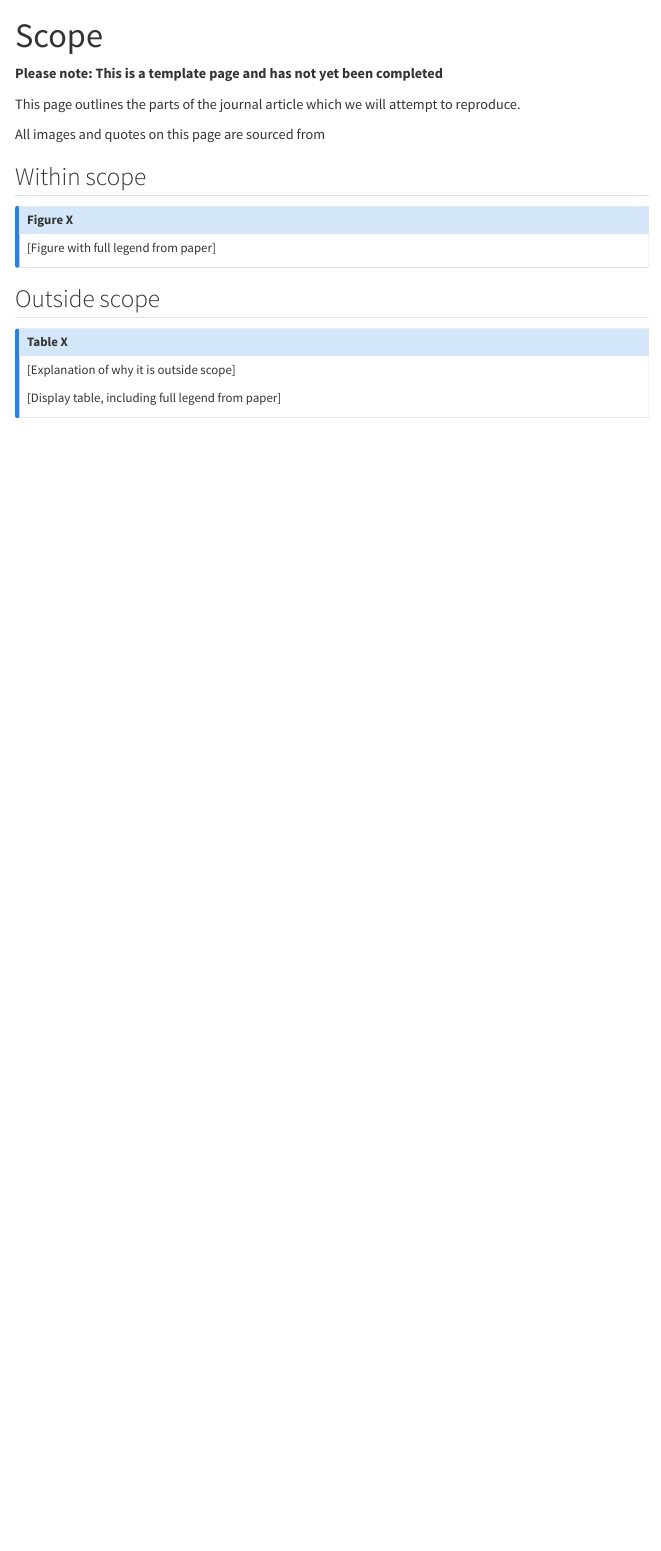
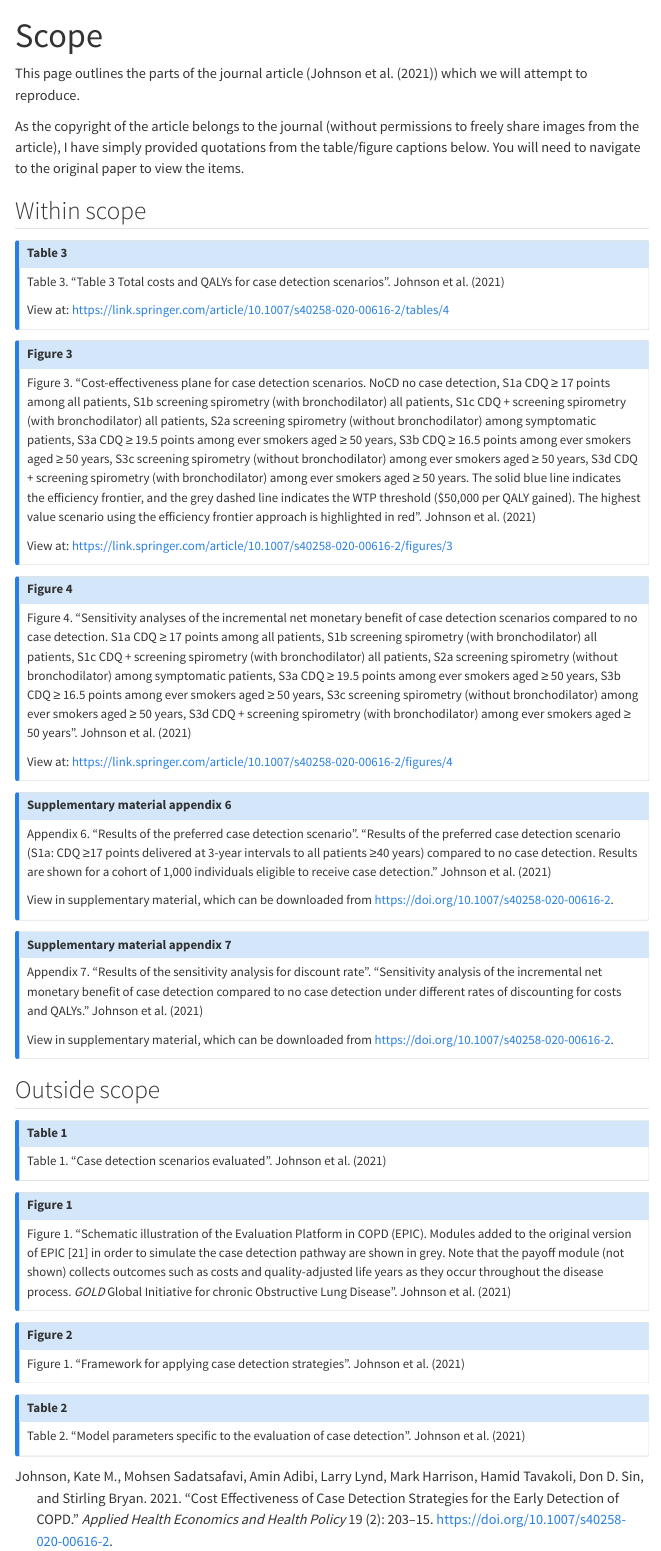
Before and after one commit to pythonhealthdatascience/stars-reproduce-johnson-2021, a Quarto document (evaluation/scope.qmd): the page in a window 1100 px wide, from its top. Rendered offline with R 4.5, knitr and Pandoc in place of Quarto, with nearby package versions; menus at the side of the page are left out.

Commit message:
docs(scope): add planned scope for reproduction

```diff
--- a/evaluation/scope.qmd
+++ b/evaluation/scope.qmd
@@ -4,26 +4,59 @@ echo: False
 bibliography: ../quarto_site/references.bib
 ---
 
-<!-- TODO: Remove this warning once filled out page -->
-**Please note: This is a template page and has not yet been completed**
+This page outlines the parts of the journal article (@johnson_cost_2021) which we will attempt to reproduce.
 
-<!-- TODO: Use skeleton to create page describing scope -->
-
-<!-- NOTE: If you do not have a license allowing you to upload and reuse images from the article, then you should describe them below, and direct the reader to a link to the article -->
-
-This page outlines the parts of the journal article which we will attempt to reproduce.
-
-All images and quotes on this page are sourced from <!-- TODO: Add citation to original study -->
+As the copyright of the article belongs to the journal (without permissions to freely share images from the article), I have simply provided quotations from the table/figure captions below. You will need to navigate to the original paper to view the items.
 
 ## Within scope
 
 ::: {.callout-note appearance="minimal" collapse=true}
 
-## Figure X
+## Table 3
 
-[Figure with full legend from paper]
-<!-- e.g.
-![Figure 2. "Patient state over time by unit. The patient population progresses through infection over three months (with 80% infected). The bold line shows the median results of 30 trials, and the fainter lines show the minimum and maximum from the 30 trials." @allen_simulation_2020](../original_study/article_fig2.png){width=80%}-->
+Table 3. "Table 3 Total costs and QALYs for case detection scenarios". @johnson_cost_2021
+
+View at: <https://link.springer.com/article/10.1007/s40258-020-00616-2/tables/4>
+
+:::
+
+::: {.callout-note appearance="minimal" collapse=true}
+
+## Figure 3
+
+Figure 3. "Cost-effectiveness plane for case detection scenarios. NoCD no case detection, S1a CDQ ≥ 17 points among all patients, S1b screening spirometry (with bronchodilator) all patients, S1c CDQ + screening spirometry (with bronchodilator) all patients, S2a screening spirometry (without bronchodilator) among symptomatic patients, S3a CDQ ≥ 19.5 points among ever smokers aged ≥ 50 years, S3b CDQ ≥ 16.5 points among ever smokers aged ≥ 50 years, S3c screening spirometry (without bronchodilator) among ever smokers aged ≥ 50 years, S3d CDQ + screening spirometry (with bronchodilator) among ever smokers aged ≥ 50 years. The solid blue line indicates the efficiency frontier, and the grey dashed line indicates the WTP threshold ($50,000 per QALY gained). The highest value scenario using the efficiency frontier approach is highlighted in red". @johnson_cost_2021
+
+View at: <https://link.springer.com/article/10.1007/s40258-020-00616-2/figures/3>
+
+:::
+
+::: {.callout-note appearance="minimal" collapse=true}
+
+## Figure 4
+
+Figure 4. "Sensitivity analyses of the incremental net monetary benefit of case detection scenarios compared to no case detection. S1a CDQ ≥ 17 points among all patients, S1b screening spirometry (with bronchodilator) all patients, S1c CDQ + screening spirometry (with bronchodilator) all patients, S2a screening spirometry (without bronchodilator) among symptomatic patients, S3a CDQ ≥ 19.5 points among ever smokers aged ≥ 50 years, S3b CDQ ≥ 16.5 points among ever smokers aged ≥ 50 years, S3c screening spirometry (without bronchodilator) among ever smokers aged ≥ 50 years, S3d CDQ + screening spirometry (with bronchodilator) among ever smokers aged ≥ 50 years". @johnson_cost_2021
+
+View at: <https://link.springer.com/article/10.1007/s40258-020-00616-2/figures/4>
+
+:::
+
+::: {.callout-note appearance="minimal" collapse=true}
+
+## Supplementary material appendix 6
+
+Appendix 6. "Results of the preferred case detection scenario". "Results of the preferred case detection scenario (S1a: CDQ ≥17 points delivered at 3-year intervals to all patients ≥40 years) compared to no case detection. Results are shown for a cohort of 1,000 individuals eligible to receive case detection." @johnson_cost_2021
+
+View in supplementary material, which can be downloaded from <https://doi.org/10.1007/s40258-020-00616-2>.
+
+:::
+
+::: {.callout-note appearance="minimal" collapse=true}
+
+## Supplementary material appendix 7
+
+Appendix 7. "Results of the sensitivity analysis for discount rate". "Sensitivity analysis of the incremental net monetary benefit of case detection compared to no case detection under different rates of discounting for costs and QALYs." @johnson_cost_2021
+
+View in supplementary material, which can be downloaded from <https://doi.org/10.1007/s40258-020-00616-2>.
 
 :::
 
@@ -31,10 +64,32 @@ All images and quotes on this page are sourced from <!-- TODO: Add citation to o
 
 ::: {.callout-note appearance="minimal" collapse=true}
 
-## Table X
+## Table 1
 
-[Explanation of why it is outside scope]
-
-[Display table, including full legend from paper]
+Table 1. "Case detection scenarios evaluated". @johnson_cost_2021
 
 :::
+
+::: {.callout-note appearance="minimal" collapse=true}
+
+## Figure 1
+
+Figure 1. "Schematic illustration of the Evaluation Platform in COPD (EPIC). Modules added to the original version of EPIC [21] in order to simulate the case detection pathway are shown in grey. Note that the payoff module (not shown) collects outcomes such as costs and quality-adjusted life years as they occur throughout the disease process. *GOLD* Global Initiative for chronic Obstructive Lung Disease". @johnson_cost_2021
+
+:::
+
+::: {.callout-note appearance="minimal" collapse=true}
+
+## Figure 2
+
+Figure 1. "Framework for applying case detection strategies". @johnson_cost_2021
+
+:::
+
+::: {.callout-note appearance="minimal" collapse=true}
+
+## Table 2
+
+Table 2. "Model parameters specific to the evaluation of case detection". @johnson_cost_2021
+
+:::
```
